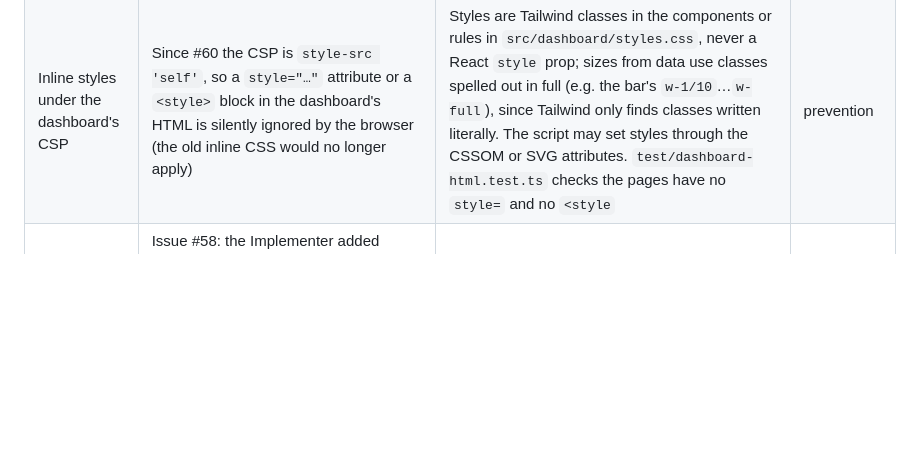
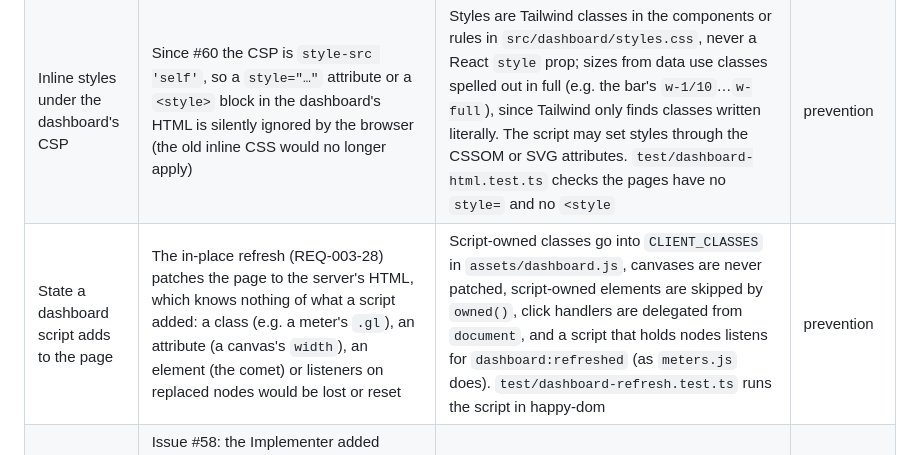
Before and after one commit to Flayms/Github-Issue-Coordinator, a Markdown page: docs/known-pitfalls.md, the part around the change. Rendered like a GitHub page; blank space fills up the shorter version.

```diff
--- a/docs/known-pitfalls.md
+++ b/docs/known-pitfalls.md
@@ -22,6 +22,7 @@ Problems hit during development — either to avoid them in the future or to fix
 | tmux refuses long commands                                                       | Issue #41: a plan revision never started. `tmux new-window` failed with "command too long" (tmux caps a command at about 16 KB), because the whole prompt (Planner prompt, current Assessment, feedback, Result instructions) was in the command. The session record stayed `running`, so the next tick reported "session never reported its id" and the real error was only in the log                                                                  | Fixed (REQ-001-45): the prompt is written to `sessions/<id>/prompt.md` and the command passes it as `"$(cat <file>)"`, one argument the shell does not interpret. A start failure now fails the issue with the error (REQ-001-44). Linux still limits one argument to 128 KB                                                                                                                              | fixed      |
 | Long pasted text in the Linked history is cut                                    | #60: the Owner's dashboard mockup in #41 was HTML pasted into a comment; the Planner's Linked history (REQ-001-47) shows only the first ~100 characters of a comment, so later agents could not read it from their prompt, and an Implementer without GitHub access had to get it another way (it ended up with a description of the mockup, not its source)                                                                                             | Open. For a design reference, attach or paste it into the issue being implemented, or have the Planner copy the parts that matter into the Assessment                                                                                                                                                                                                                                                     | open       |
 | Inline styles under the dashboard's CSP                                          | Since #60 the CSP is `style-src 'self'`, so a `style="…"` attribute or a `<style>` block in the dashboard's HTML is silently ignored by the browser (the old inline CSS would no longer apply)                                                                                                                                                                                                                                                           | Styles are Tailwind classes in the components or rules in `src/dashboard/styles.css`, never a React `style` prop; sizes from data use classes spelled out in full (e.g. the bar's `w-1/10`…`w-full`), since Tailwind only finds classes written literally. The script may set styles through the CSSOM or SVG attributes. `test/dashboard-html.test.ts` checks the pages have no `style=` and no `<style` | prevention |
+| State a dashboard script adds to the page                                        | The in-place refresh (REQ-003-28) patches the page to the server's HTML, which knows nothing of what a script added: a class (e.g. a meter's `.gl`), an attribute (a canvas's `width`), an element (the comet) or listeners on replaced nodes would be lost or reset                                                                                                                                                                                     | Script-owned classes go into `CLIENT_CLASSES` in `assets/dashboard.js`, canvases are never patched, script-owned elements are skipped by `owned()`, click handlers are delegated from `document`, and a script that holds nodes listens for `dashboard:refreshed` (as `meters.js` does). `test/dashboard-refresh.test.ts` runs the script in happy-dom                                                    | prevention |
 | A push that touches a workflow file was rejected                                 | Issue #58: the Implementer added `.github/workflows/ci.yml`; every push failed with `refusing to allow a GitHub App to create or update workflow … without workflows permission`, and after 3 tries the issue was labelled `agent:failed`                                                                                                                                                                                                                | The PAT needs **Workflows: read & write** (docs/setup.md step 1); it was the GitHub App's permission until spec 005                                                                                                                                                                                                                                                                                       | fixed      |
 | Resuming a session on another Account is unverified                              | Claude keeps transcripts in `<config folder>/projects/<cwd>/<id>.jsonl`, and `--resume <id>` looks only in its own folder (spec 004).                                                                                                                                                                                                                                                                                                                    | When a resume changes the Account, the runner copies the transcript (and the `<id>/` subagent folder) to the new Account's folder first. Not yet checked end to end with two real logins (smoke run with a second `CLAUDE_CONFIG_DIR`), including that the Remote Control conversation continues under the other claude.ai account.                                                                       | Open       |
 | Bypass Permissions warning on the first session                                  | Claude Code asks once per config folder (Account) whether to accept "Bypass Permissions mode" before it runs with `--dangerously-skip-permissions`, with "No, exit" preselected                                                                                                                                                                                                                                                                          | REQ-005-01: the runner answers it like the trust dialog (Down, Enter), and remembers nothing itself: Claude Code keeps the answer in the config folder                                                                                                                                                                                                                                                    | workaround |
```
Also changed, not shown: README.md (+1 -1 lines), docs/images/dashboard-config.png, docs/images/dashboard-phone.png, 15 other files.
